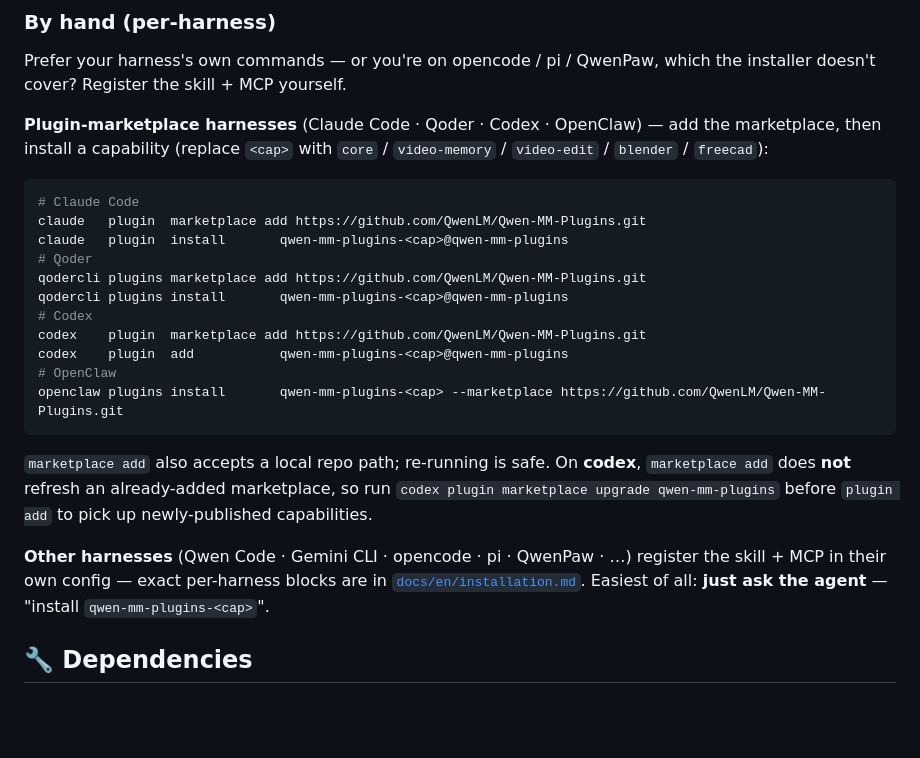
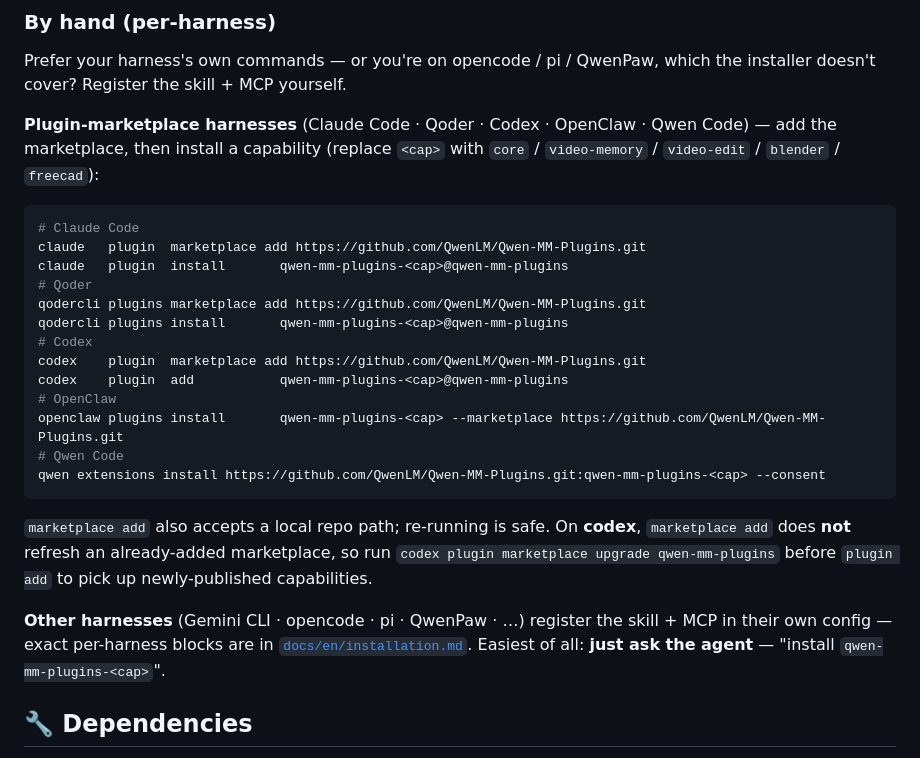
Before and after one commit to Kristin130/Qwen-MM-Plugins, a Markdown page: README.md, the part around the change. GitHub-like rendering; blank space fills up the shorter version.

````diff
--- a/README.md
+++ b/README.md
@@ -51,7 +51,7 @@ Or run one action at a time — `bash install.sh install` / `configure` / `verif
 
 Prefer your harness's own commands — or you're on opencode / pi / QwenPaw, which the installer doesn't cover? Register the skill + MCP yourself.
 
-**Plugin-marketplace harnesses** (Claude Code · Qoder · Codex · OpenClaw) — add the marketplace, then install a capability (replace `<cap>` with `core` / `video-memory` / `video-edit` / `blender` / `freecad`):
+**Plugin-marketplace harnesses** (Claude Code · Qoder · Codex · OpenClaw · Qwen Code) — add the marketplace, then install a capability (replace `<cap>` with `core` / `video-memory` / `video-edit` / `blender` / `freecad`):
 
 ```bash
 # Claude Code
@@ -65,11 +65,13 @@ codex    plugin  marketplace add https://github.com/QwenLM/Qwen-MM-Plugins.git
 codex    plugin  add           qwen-mm-plugins-<cap>@qwen-mm-plugins
 # OpenClaw
 openclaw plugins install       qwen-mm-plugins-<cap> --marketplace https://github.com/QwenLM/Qwen-MM-Plugins.git
+# Qwen Code
+qwen extensions install https://github.com/QwenLM/Qwen-MM-Plugins.git:qwen-mm-plugins-<cap> --consent
 ```
 
 `marketplace add` also accepts a local repo path; re-running is safe. On **codex**, `marketplace add` does **not** refresh an already-added marketplace, so run `codex plugin marketplace upgrade qwen-mm-plugins` before `plugin add` to pick up newly-published capabilities.
 
-**Other harnesses** (Qwen Code · Gemini CLI · opencode · pi · QwenPaw · …) register the skill + MCP in their own config — exact per-harness blocks are in [`docs/en/installation.md`](docs/en/installation.md). Easiest of all: **just ask the agent** — "install `qwen-mm-plugins-<cap>`".
+**Other harnesses** (Gemini CLI · opencode · pi · QwenPaw · …) register the skill + MCP in their own config — exact per-harness blocks are in [`docs/en/installation.md`](docs/en/installation.md). Easiest of all: **just ask the agent** — "install `qwen-mm-plugins-<cap>`".
 
 ## 🔧 Dependencies
 
````
Also changed, not shown: README.zh.md (+4 -2 lines).
